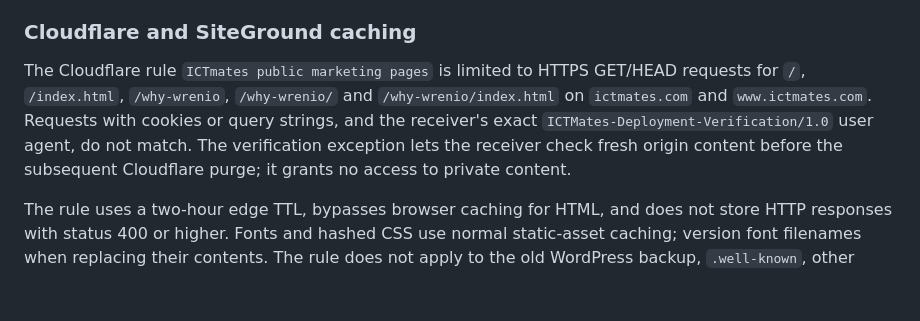
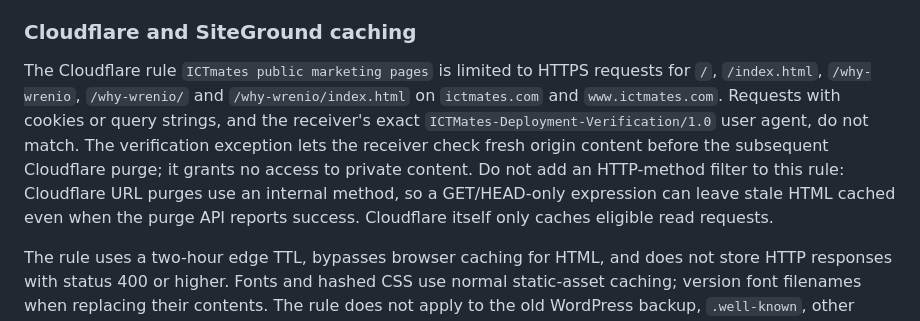
Before and after one commit to wrenio/ictmates-website, a Markdown page: README.md, the part around the change. Rendered like a GitHub page; blank space fills up the shorter version.

Commit message:
docs: preserve Cloudflare URL purge compatibility

```diff
--- a/README.md
+++ b/README.md
@@ -52,7 +52,7 @@ The workflow runs deployment protection tests, installs the locked dependencies
 
 ### Cloudflare and SiteGround caching
 
-The Cloudflare rule `ICTmates public marketing pages` is limited to HTTPS GET/HEAD requests for `/`, `/index.html`, `/why-wrenio`, `/why-wrenio/` and `/why-wrenio/index.html` on `ictmates.com` and `www.ictmates.com`. Requests with cookies or query strings, and the receiver's exact `ICTMates-Deployment-Verification/1.0` user agent, do not match. The verification exception lets the receiver check fresh origin content before the subsequent Cloudflare purge; it grants no access to private content.
+The Cloudflare rule `ICTmates public marketing pages` is limited to HTTPS requests for `/`, `/index.html`, `/why-wrenio`, `/why-wrenio/` and `/why-wrenio/index.html` on `ictmates.com` and `www.ictmates.com`. Requests with cookies or query strings, and the receiver's exact `ICTMates-Deployment-Verification/1.0` user agent, do not match. The verification exception lets the receiver check fresh origin content before the subsequent Cloudflare purge; it grants no access to private content. Do not add an HTTP-method filter to this rule: Cloudflare URL purges use an internal method, so a GET/HEAD-only expression can leave stale HTML cached even when the purge API reports success. Cloudflare itself only caches eligible read requests.
 
 The rule uses a two-hour edge TTL, bypasses browser caching for HTML, and does not store HTTP responses with status 400 or higher. Fonts and hashed CSS use normal static-asset caching; version font filenames when replacing their contents. The rule does not apply to the old WordPress backup, `.well-known`, other paths or other subdomains.
 
```
